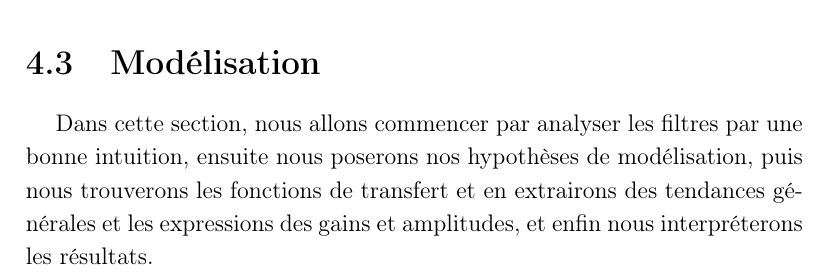
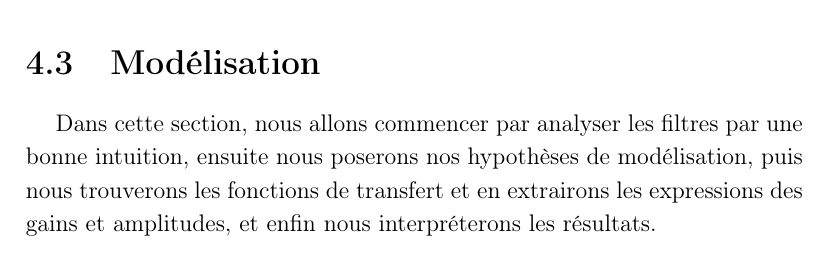
Before and after one commit to vlecomte/rapport-q2, a LaTeX thesis (root.tex, which reads main/filtres/mode/sec.tex): part of page 13 of 36, cut so that both start at the same text. Compiled offline with pdfLaTeX.

Commit message:
Enlevé les tendances du résumé de la section

```diff
--- a/main/filtres/mode/sec.tex
+++ b/main/filtres/mode/sec.tex
@@ -4,8 +4,7 @@ Dans cette section, nous allons commencer par analyser les filtres
 par une bonne intuition,
 ensuite nous poserons nos hypothèses de modélisation,
 puis nous trouverons les fonctions de transfert et en extrairons
-des tendances générales
-et les expressions des gains et amplitudes,
+les expressions des gains et amplitudes,
 et enfin nous interpréterons les résultats.
 
 \input{main/filtres/mode/intuition}
```
